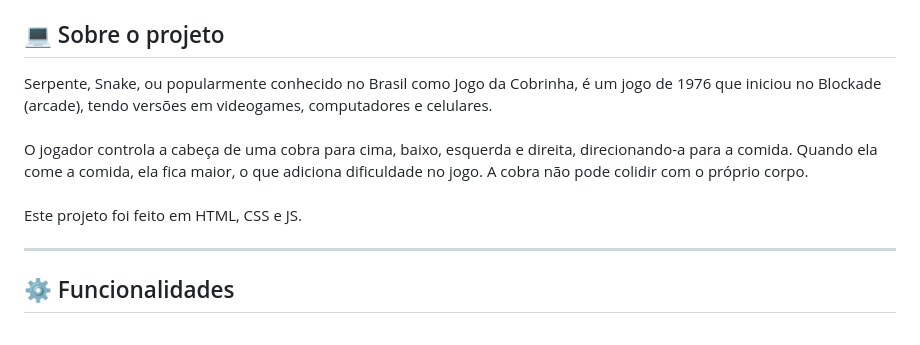
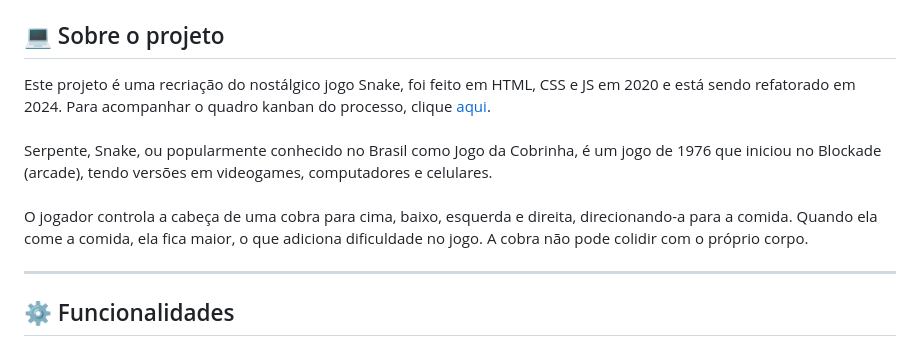
Before and after one commit to haaveeni/jogo-da-cobrinha, a Markdown page: README.md, the part around one of its changes. GitHub-like rendering.

```diff
--- a/README.md
+++ b/README.md
@@ -19,9 +19,10 @@
 </p>
 
 ## 💻 Sobre o projeto
+
+Este projeto é uma recriação do nostálgico jogo Snake, foi feito em HTML, CSS e JS em 2020 e está sendo refatorado em 2024. Para acompanhar o quadro kanban do processo, clique <a href="https://github.com/users/haaveeni/projects/4">aqui</a>.<br/><br/>
 Serpente, Snake, ou popularmente conhecido no Brasil como Jogo da Cobrinha, é um jogo de 1976 que iniciou no Blockade (arcade), tendo versões em videogames, computadores e celulares.<br/><br/>
-O jogador controla a cabeça de uma cobra para cima, baixo, esquerda e direita, direcionando-a para a comida. Quando ela come a comida, ela fica maior, o que adiciona dificuldade no jogo. A cobra não pode colidir com o próprio corpo. <br/><br/>
-Este projeto foi feito em HTML, CSS e JS.
+O jogador controla a cabeça de uma cobra para cima, baixo, esquerda e direita, direcionando-a para a comida. Quando ela come a comida, ela fica maior, o que adiciona dificuldade no jogo. A cobra não pode colidir com o próprio corpo. <br/>
 
 ---
 
```
Also changed, not shown: other parts of README.md (+2 -2 lines).
